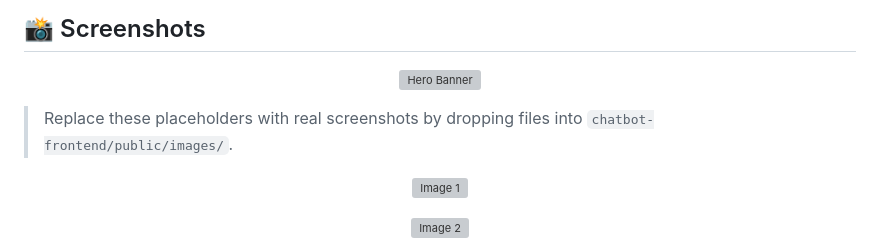
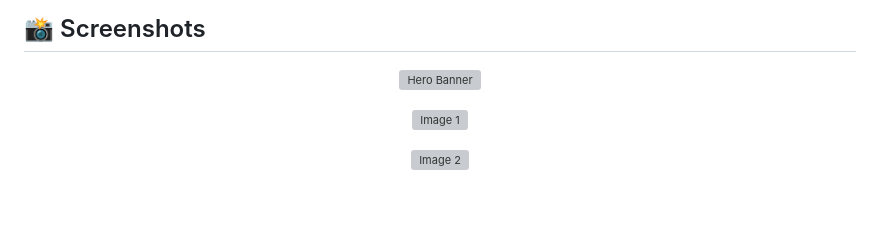
Before and after one commit to yousef-konswah-hpe/Jenkings-Log-Analyser, a Markdown page: README.md, the part around the change. Drawn GitHub-style; blank space fills up the shorter version; grey boxes are pictures that could not be loaded.

```diff
--- a/README.md
+++ b/README.md
@@ -24,8 +24,6 @@
 <p align="center">
   <img src="chatbot-frontend/public/images/jenkins-hero.svg" alt="Hero Banner" width="700" />
 </p>
-
-> Replace these placeholders with real screenshots by dropping files into `chatbot-frontend/public/images/`.
 
 <p align="center">
   <img src="chatbot-frontend/public/images/image1.png" alt="Image 1" width="700" />
```
